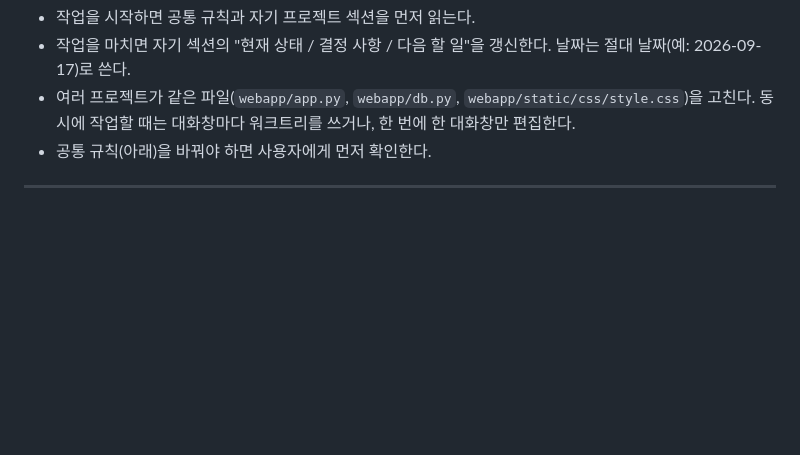
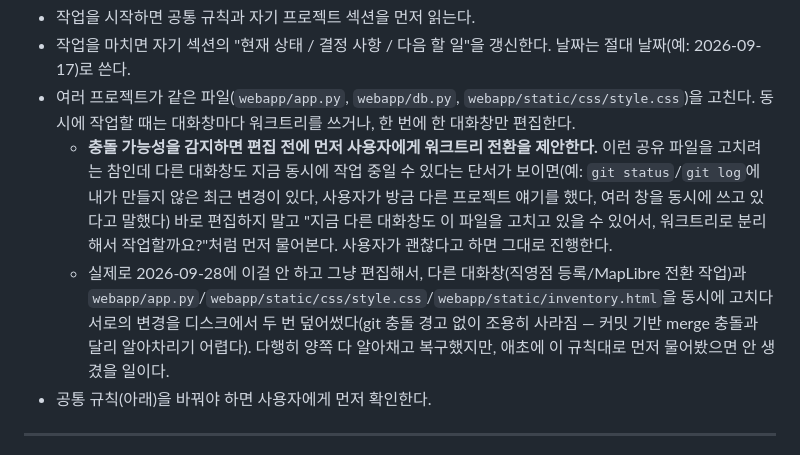
Before and after one commit to Gobayahshi/RS_treasure_hunter, a Markdown page: CLAUDE.md, the part around the change. Drawn GitHub-style; blank space fills up the shorter version.

Commit message:
Add a top-level rule: proactively suggest a worktree when a conflict looks likely
Today two concurrent chat windows both edited app.py/style.css/inventory.html
at the same time and silently clobbered each other's changes on disk twice
(no git conflict warning, since neither side had committed yet) before both
noticed and recovered. Codify the fix as a standing rule: before editing a
file shared across projects, check for signs another window might be active
right now (unexplained recent git changes, the user just mentioned another
project) and ask before proceeding instead of assuming sole ownership of the
working directory.

Co-Authored-By: Claude Sonnet 5 <noreply@anthropic.com>

```diff
--- a/CLAUDE.md
+++ b/CLAUDE.md
@@ -13,6 +13,8 @@
 - 작업을 시작하면 공통 규칙과 자기 프로젝트 섹션을 먼저 읽는다.
 - 작업을 마치면 자기 섹션의 "현재 상태 / 결정 사항 / 다음 할 일"을 갱신한다. 날짜는 절대 날짜(예: 2026-09-17)로 쓴다.
 - 여러 프로젝트가 같은 파일(`webapp/app.py`, `webapp/db.py`, `webapp/static/css/style.css`)을 고친다. 동시에 작업할 때는 대화창마다 워크트리를 쓰거나, 한 번에 한 대화창만 편집한다.
+  - **충돌 가능성을 감지하면 편집 전에 먼저 사용자에게 워크트리 전환을 제안한다.** 이런 공유 파일을 고치려는 참인데 다른 대화창도 지금 동시에 작업 중일 수 있다는 단서가 보이면(예: `git status`/`git log`에 내가 만들지 않은 최근 변경이 있다, 사용자가 방금 다른 프로젝트 얘기를 했다, 여러 창을 동시에 쓰고 있다고 말했다) 바로 편집하지 말고 "지금 다른 대화창도 이 파일을 고치고 있을 수 있어서, 워크트리로 분리해서 작업할까요?"처럼 먼저 물어본다. 사용자가 괜찮다고 하면 그대로 진행한다.
+  - 실제로 2026-09-28에 이걸 안 하고 그냥 편집해서, 다른 대화창(직영점 등록/MapLibre 전환 작업)과 `webapp/app.py`/`webapp/static/css/style.css`/`webapp/static/inventory.html`을 동시에 고치다 서로의 변경을 디스크에서 두 번 덮어썼다(git 충돌 경고 없이 조용히 사라짐 — 커밋 기반 merge 충돌과 달리 알아차리기 어렵다). 다행히 양쪽 다 알아채고 복구했지만, 애초에 이 규칙대로 먼저 물어봤으면 안 생겼을 일이다.
 - 공통 규칙(아래)을 바꿔야 하면 사용자에게 먼저 확인한다.
 
 ---
```
